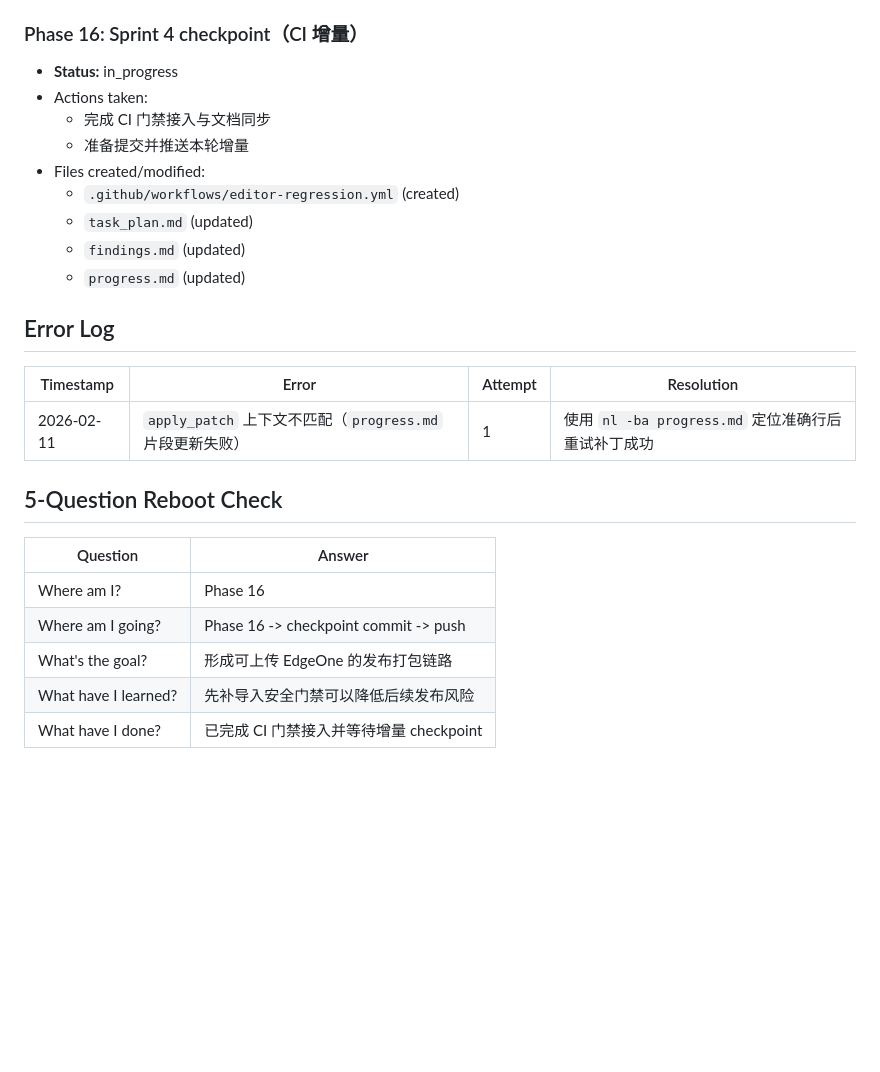
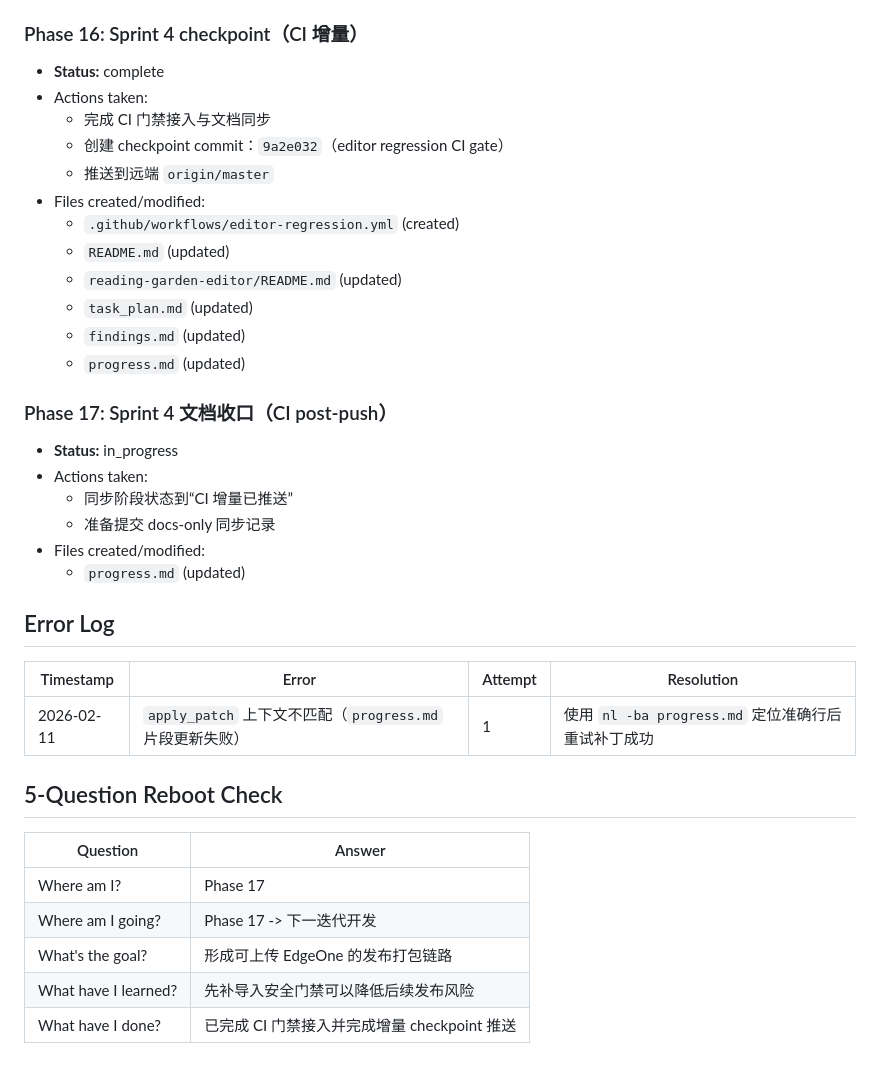
Before and after one commit to enoa2014/reading-garden-v3, a Markdown page: progress.md, the part around the change. Rendered like a GitHub page; blank space fills up the shorter version.

Commit message:
docs: finalize ci checkpoint status

```diff
--- a/progress.md
+++ b/progress.md
@@ -284,14 +284,25 @@
   - `progress.md` (updated)
 
 ### Phase 16: Sprint 4 checkpoint（CI 增量）
+- **Status:** complete
+- Actions taken:
+  - 完成 CI 门禁接入与文档同步
+  - 创建 checkpoint commit：`9a2e032`（editor regression CI gate）
+  - 推送到远端 `origin/master`
+- Files created/modified:
+  - `.github/workflows/editor-regression.yml` (created)
+  - `README.md` (updated)
+  - `reading-garden-editor/README.md` (updated)
+  - `task_plan.md` (updated)
+  - `findings.md` (updated)
+  - `progress.md` (updated)
+
+### Phase 17: Sprint 4 文档收口（CI post-push）
 - **Status:** in_progress
 - Actions taken:
-  - 完成 CI 门禁接入与文档同步
-  - 准备提交并推送本轮增量
+  - 同步阶段状态到“CI 增量已推送”
+  - 准备提交 docs-only 同步记录
 - Files created/modified:
-  - `.github/workflows/editor-regression.yml` (created)
-  - `task_plan.md` (updated)
-  - `findings.md` (updated)
   - `progress.md` (updated)
 
 ## Error Log
@@ -302,8 +313,8 @@
 ## 5-Question Reboot Check
 | Question | Answer |
 |----------|--------|
-| Where am I? | Phase 16 |
-| Where am I going? | Phase 16 -> checkpoint commit -> push |
+| Where am I? | Phase 17 |
+| Where am I going? | Phase 17 -> 下一迭代开发 |
 | What's the goal? | 形成可上传 EdgeOne 的发布打包链路 |
 | What have I learned? | 先补导入安全门禁可以降低后续发布风险 |
-| What have I done? | 已完成 CI 门禁接入并等待增量 checkpoint |
+| What have I done? | 已完成 CI 门禁接入并完成增量 checkpoint 推送 |
```
